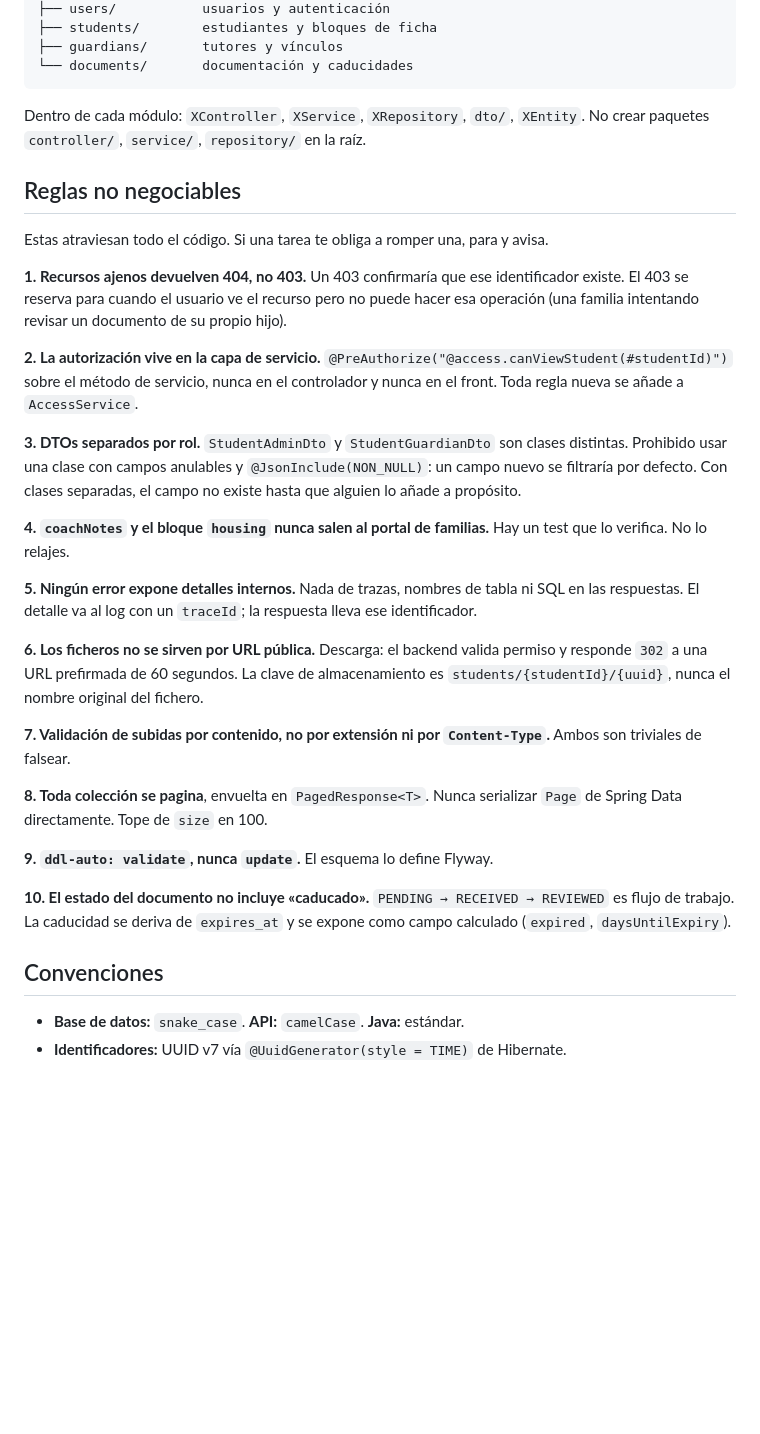
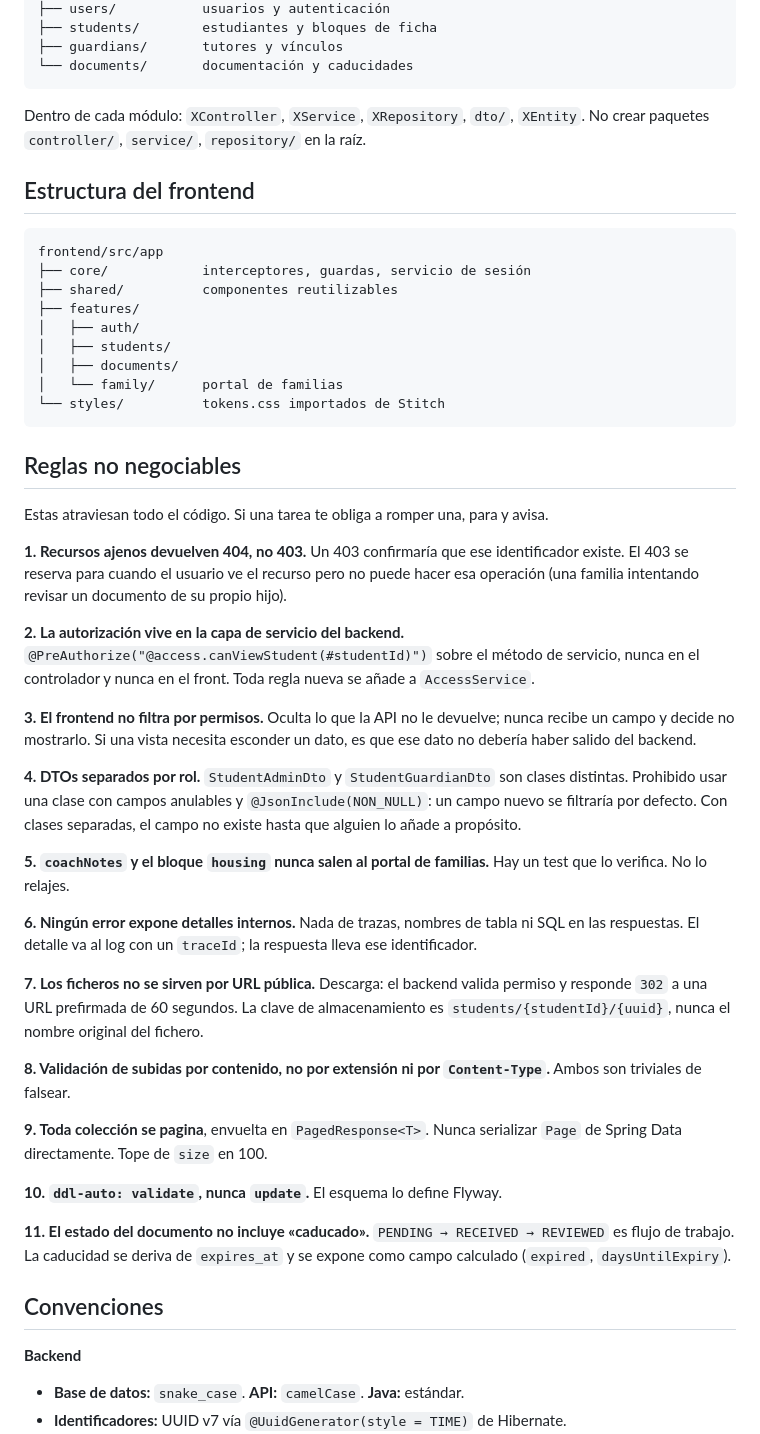
Before and after one commit to pIKALDO/academia, a Markdown page: CLAUDE.md, the part around one of its changes. GitHub-like rendering; blank space fills up the shorter version.

Commit message:
docs: añadir contexto y documentación de diseño del proyecto

````diff
--- a/CLAUDE.md
+++ b/CLAUDE.md
@@ -47,6 +78,20 @@ com.academia
 Dentro de cada módulo: `XController`, `XService`, `XRepository`, `dto/`, `XEntity`.
 No crear paquetes `controller/`, `service/`, `repository/` en la raíz.
 
+## Estructura del frontend
+
+```
+frontend/src/app
+├── core/            interceptores, guardas, servicio de sesión
+├── shared/          componentes reutilizables
+├── features/
+│   ├── auth/
+│   ├── students/
+│   ├── documents/
+│   └── family/      portal de familias
+└── styles/          tokens.css importados de Stitch
+```
+
 ## Reglas no negociables
 
 Estas atraviesan todo el código. Si una tarea te obliga a romper una, para y avisa.
@@ -56,43 +101,49 @@ Un 403 confirmaría que ese identificador existe. El 403 se reserva para cuando
 usuario ve el recurso pero no puede hacer esa operación (una familia intentando
 revisar un documento de su propio hijo).
 
-**2. La autorización vive en la capa de servicio.**
+**2. La autorización vive en la capa de servicio del backend.**
 `@PreAuthorize("@access.canViewStudent(#studentId)")` sobre el método de servicio,
 nunca en el controlador y nunca en el front. Toda regla nueva se añade a
 `AccessService`.
 
-**3. DTOs separados por rol.**
+**3. El frontend no filtra por permisos.**
+Oculta lo que la API no le devuelve; nunca recibe un campo y decide no mostrarlo.
+Si una vista necesita esconder un dato, es que ese dato no debería haber salido
+del backend.
+
+**4. DTOs separados por rol.**
 `StudentAdminDto` y `StudentGuardianDto` son clases distintas. Prohibido usar una
 clase con campos anulables y `@JsonInclude(NON_NULL)`: un campo nuevo se filtraría
 por defecto. Con clases separadas, el campo no existe hasta que alguien lo añade
 a propósito.
 
-**4. `coachNotes` y el bloque `housing` nunca salen al portal de familias.**
+**5. `coachNotes` y el bloque `housing` nunca salen al portal de familias.**
 Hay un test que lo verifica. No lo relajes.
 
-**5. Ningún error expone detalles internos.**
+**6. Ningún error expone detalles internos.**
 Nada de trazas, nombres de tabla ni SQL en las respuestas. El detalle va al log
 con un `traceId`; la respuesta lleva ese identificador.
 
-**6. Los ficheros no se sirven por URL pública.**
+**7. Los ficheros no se sirven por URL pública.**
 Descarga: el backend valida permiso y responde `302` a una URL prefirmada de 60
 segundos. La clave de almacenamiento es `students/{studentId}/{uuid}`, nunca el
 nombre original del fichero.
 
-**7. Validación de subidas por contenido, no por extensión ni por `Content-Type`.**
+**8. Validación de subidas por contenido, no por extensión ni por `Content-Type`.**
 Ambos son triviales de falsear.
 
-**8. Toda colección se pagina**, envuelta en `PagedResponse<T>`. Nunca serializar
+**9. Toda colección se pagina**, envuelta en `PagedResponse<T>`. Nunca serializar
 `Page` de Spring Data directamente. Tope de `size` en 100.
 
-**9. `ddl-auto: validate`, nunca `update`.** El esquema lo define Flyway.
+**10. `ddl-auto: validate`, nunca `update`.** El esquema lo define Flyway.
 
-**10. El estado del documento no incluye «caducado».**
+**11. El estado del documento no incluye «caducado».**
 `PENDING → RECEIVED → REVIEWED` es flujo de trabajo. La caducidad se deriva de
 `expires_at` y se expone como campo calculado (`expired`, `daysUntilExpiry`).
 
 ## Convenciones
 
+**Backend**
 - **Base de datos:** `snake_case`. **API:** `camelCase`. **Java:** estándar.
 - **Identificadores:** UUID v7 vía `@UuidGenerator(style = TIME)` de Hibernate.
 - **Fechas:** `LocalDate` para fechas, `Instant` UTC para marcas de tiempo.
````
Also changed, not shown: other parts of CLAUDE.md (+61 -5 lines).
